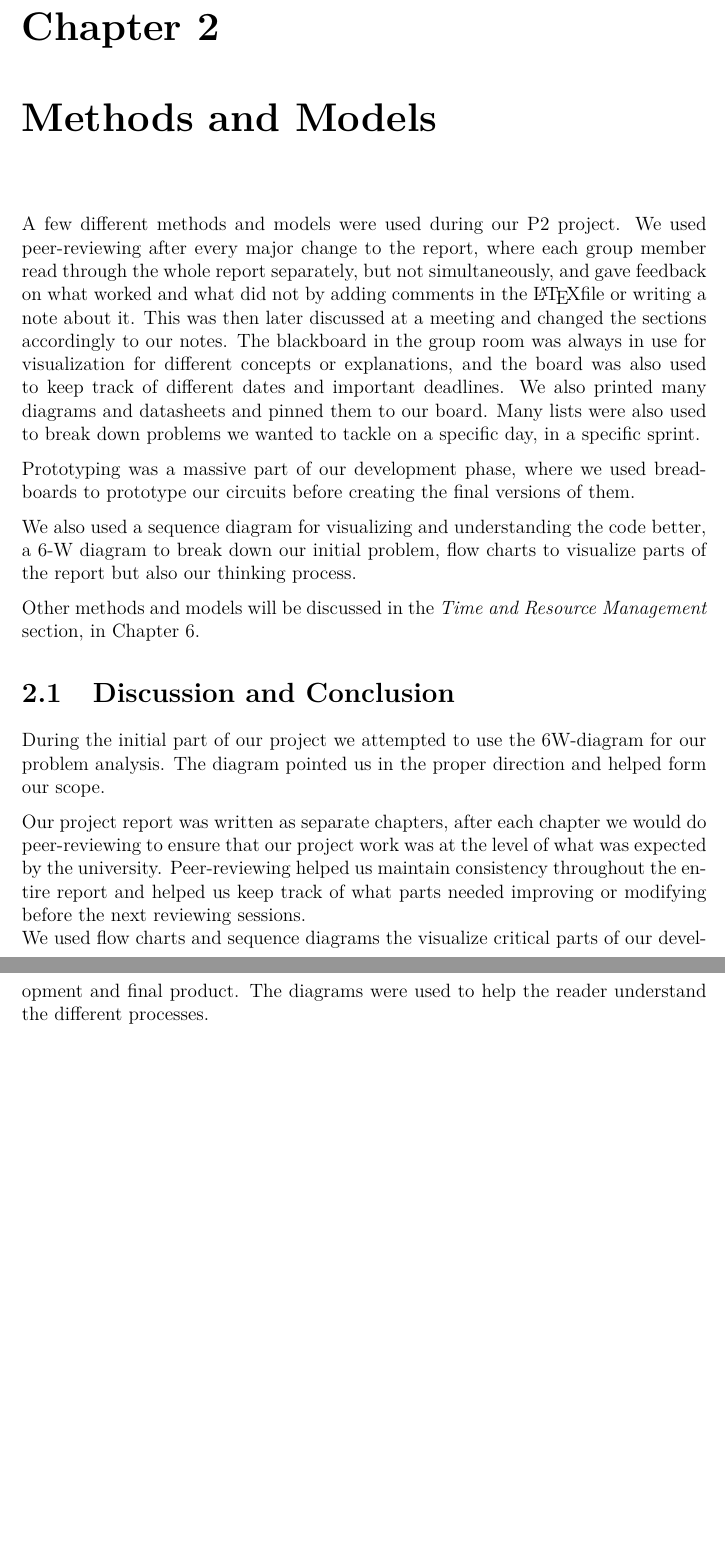
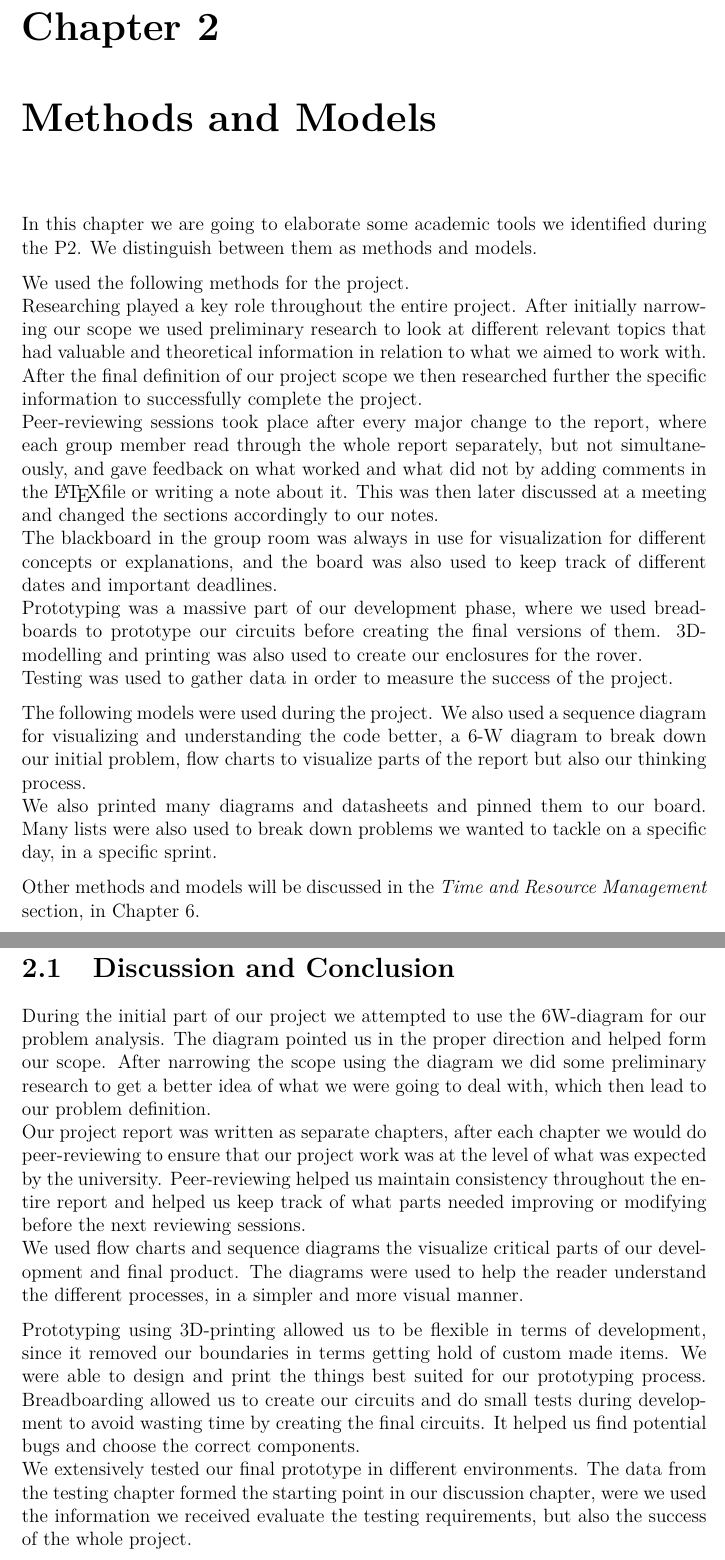
Before and after one commit to anthonymonori/hector-slam-wreck, a LaTeX thesis (process-analysis/process-analysis.tex, which reads process-analysis/sections/methods-and-models.tex): two parts of pages 6 and 7 of 16, joined at a grey line, cut so that both start at the same text, the shorter picture padded with empty space. Compiled offline with pdfLaTeX.

Commit message:
Methods and models

```diff
--- a/process-analysis/sections/methods-and-models.tex
+++ b/process-analysis/sections/methods-and-models.tex
@@ -1,15 +1,36 @@
-A few different methods and models were used during our P2 project. We used peer-reviewing after every major change to the report, where each group member read through the whole report separately, but not simultaneously, and gave feedback on what worked and what did not by adding comments in the~\LaTeX file or writing a note about it. This was then later discussed at a meeting and changed the sections accordingly to our notes. The blackboard in the group room was always in use for visualization for different concepts or explanations, and the board was also used to keep track of different dates and important deadlines. We also printed many diagrams and datasheets  and pinned them to our board. Many lists were also used to break down problems we wanted to tackle on a specific day, in a specific sprint.
+%methods:
+% - prototyping -> Breadboarding, 3dprinting, 3dmodelling,
+% - researching
+% - testing
+% - peer-reviewing
+% - blackboarding
 
-Prototyping was a massive part of our development phase, where we used breadboards to prototype our circuits before creating the final versions of them.
+%models:
+% - 6W
+% - sequence diagram
+% - flow charts
+% - lists
 
-We also used a sequence diagram for visualizing and understanding the code better, a 6-W diagram to break down our initial problem, flow charts to visualize parts of the report but also our thinking process.
+In this chapter we are going to elaborate some academic tools we identified during the P2. We distinguish between them as methods and models.
+
+
+We used the following methods for the project.\\
+Researching played a key role throughout the entire project. After initially narrowing our scope we used preliminary research to look at different relevant topics that had valuable and theoretical information in relation to what we aimed to work with. After the final definition of our project scope we then researched further the specific information to successfully complete the project. \\
+Peer-reviewing sessions took place after every major change to the report, where each group member read through the whole report separately, but not simultaneously, and gave feedback on what worked and what did not by adding comments in the~\LaTeX file or writing a note about it. This was then later discussed at a meeting and changed the sections accordingly to our notes.\\
+The blackboard in the group room was always in use for visualization for different concepts or explanations, and the board was also used to keep track of different dates and important deadlines.\\
+Prototyping was a massive part of our development phase, where we used breadboards to prototype our circuits before creating the final versions of them. 3D-modelling and printing was also used to create our enclosures for the rover.\\
+Testing was used to gather data in order to measure the success of the project.
+
+The following models were used during the project. We also used a sequence diagram for visualizing and understanding the code better, a 6-W diagram to break down our initial problem, flow charts to visualize parts of the report but also our thinking process.\\
+We also printed many diagrams and datasheets and pinned them to our board. Many lists were also used to break down problems we wanted to tackle on a specific day, in a specific sprint.
 
 Other methods and models will be discussed in the \textit{Time and Resource Management} section, in Chapter \ref{ch:time-and-resources}.
 
 \section{Discussion and Conclusion}
 
-During the initial part of our project we attempted to use the 6W-diagram for our problem analysis. The diagram pointed us in the proper direction and helped form our scope.
+During the initial part of our project we attempted to use the 6W-diagram for our problem analysis. The diagram pointed us in the proper direction and helped form our scope. After narrowing the scope using the diagram we did some preliminary research to get a better idea of what we were going to deal with, which then lead to our problem definition.\\
+Our project report was written as separate chapters, after each chapter we would do peer-reviewing to ensure that our project work was at the level of what was expected by the university. Peer-reviewing helped us maintain consistency throughout the entire report and helped us keep track of what parts needed improving or modifying before the next reviewing sessions.\\
+We used flow charts and sequence diagrams the visualize critical parts of our development and final product. The diagrams were used to help the reader understand the different processes, in a simpler and more visual manner.
 
-Our project report was written as separate chapters, after each chapter we would do peer-reviewing to ensure that our project work was at the level of what was expected by the university. Peer-reviewing helped us maintain consistency throughout the entire report and helped us keep track of what parts needed improving or modifying before the next reviewing sessions.
-\\
-We used flow charts and sequence diagrams the visualize critical parts of our development and final product. The diagrams were used to help the reader understand the different processes.
+Prototyping using 3D-printing allowed us to be flexible in terms of development, since it removed our boundaries in terms getting hold of custom made items. We were able to design and print the things best suited for our prototyping process. Breadboarding allowed us to create our circuits and do small tests during development to avoid wasting time by creating the final circuits. It helped us find potential bugs and choose the correct components.\\
+We extensively tested our final prototype in different environments. The data from the testing chapter formed the starting point in our discussion chapter, were we used the information we received evaluate the testing requirements, but also the success of the whole project.
```
